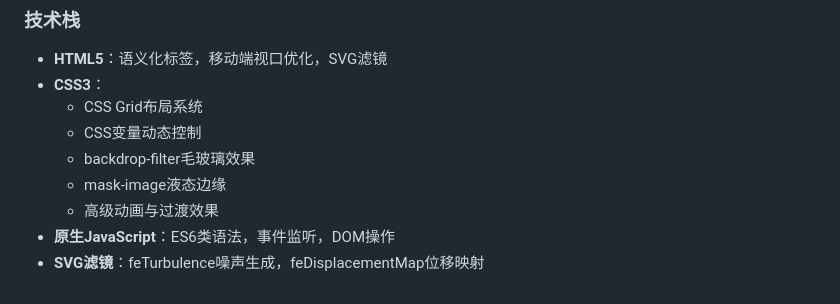
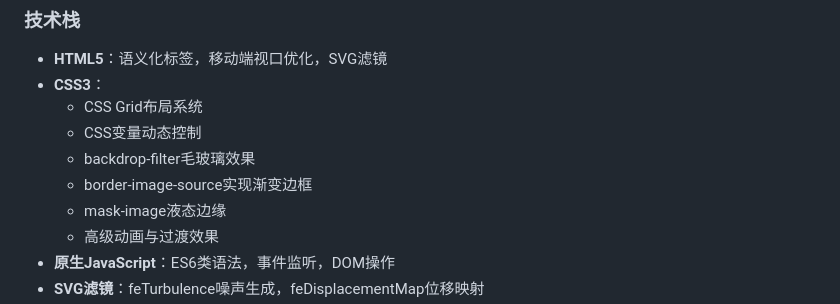
Before and after one commit to dashhuang/game-2048, a Markdown page: README.md, the part around the change. Drawn GitHub-style.

Commit message:
更新README：记录border-image技术的使用

```diff
--- a/README.md
+++ b/README.md
@@ -52,6 +52,7 @@
   - CSS Grid布局系统
   - CSS变量动态控制
   - backdrop-filter毛玻璃效果
+  - border-image-source实现渐变边框
   - mask-image液态边缘
   - 高级动画与过渡效果
 - **原生JavaScript**：ES6类语法，事件监听，DOM操作
```
